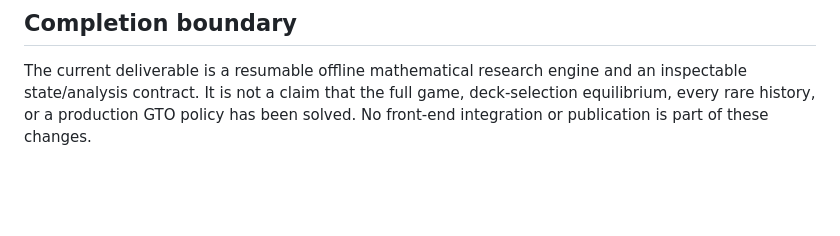
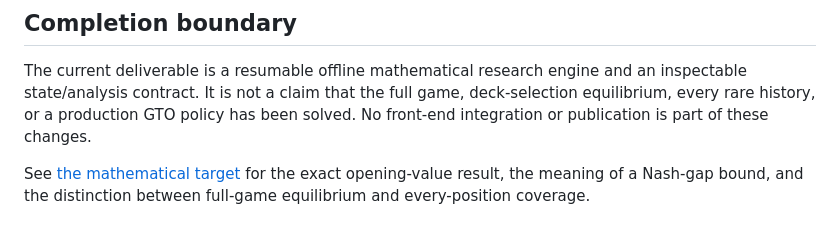
Before and after one commit to willavawang/theoretical-snap, a Markdown page: docs/solver/offline.md, the part around the change. Rendered like a GitHub page; blank space fills up the shorter version.

Commit message:
State the unrestricted game's exact opening value and numerical solution criteria

```diff
--- a/docs/solver/offline.md
+++ b/docs/solver/offline.md
@@ -147,3 +147,6 @@ The first corrected unrestricted run and raw measurements are recorded in benchm
 ## Completion boundary
 
 The current deliverable is a resumable offline mathematical research engine and an inspectable state/analysis contract. It is not a claim that the full game, deck-selection equilibrium, every rare history, or a production GTO policy has been solved. No front-end integration or publication is part of these changes.
+
+
+See [the mathematical target](mathematics.md) for the exact opening-value result, the meaning of a Nash-gap bound, and the distinction between full-game equilibrium and every-position coverage.
```
Also changed, not shown: docs/solver/mathematics.md (added, +62 -0 lines).
